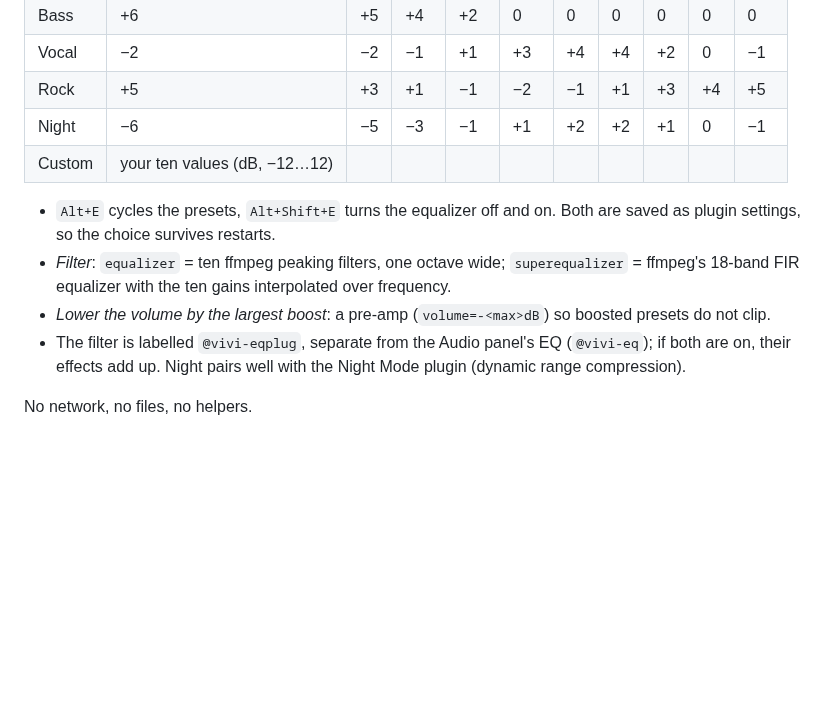
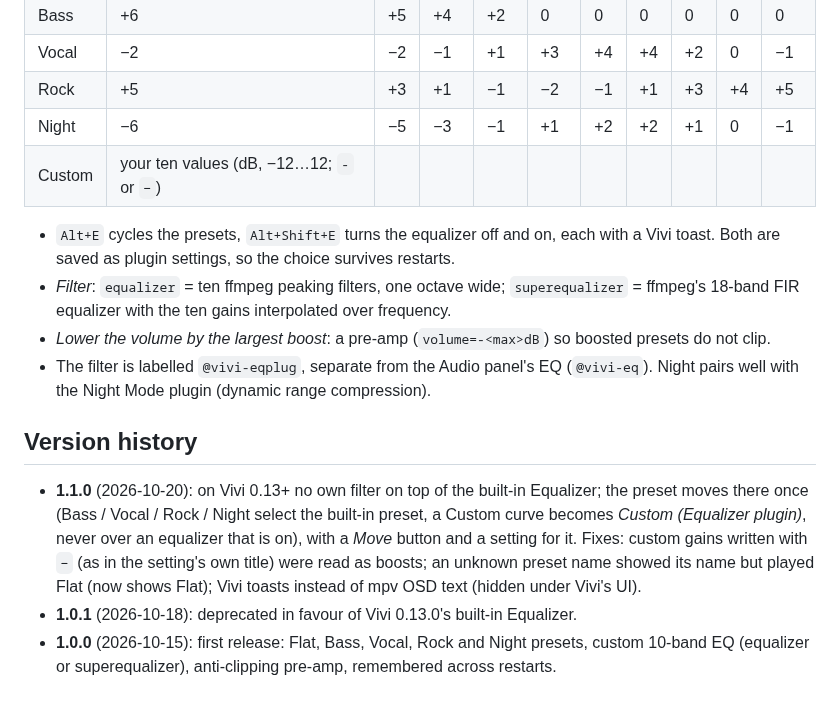
Before and after one commit to Loafer19/vivi-plugins, a Markdown page: plugins/equalizer/README.md, the part around one of its changes. Rendered like a GitHub page; blank space fills up the shorter version.

```diff
--- a/plugins/equalizer/README.md
+++ b/plugins/equalizer/README.md
@@ -17,16 +43,27 @@ Presets and a custom 10-band equalizer applied with mpv audio filters. Implement
 | Vocal | −2 | −2 | −1 | +1 | +3 | +4 | +4 | +2 | 0 | −1 |
 | Rock | +5 | +3 | +1 | −1 | −2 | −1 | +1 | +3 | +4 | +5 |
 | Night | −6 | −5 | −3 | −1 | +1 | +2 | +2 | +1 | 0 | −1 |
-| Custom | your ten values (dB, −12…12) | | | | | | | | | |
+| Custom | your ten values (dB, −12…12; `-` or `−`) | | | | | | | | | |
 
-* `Alt+E` cycles the presets, `Alt+Shift+E` turns the equalizer off and on. Both are saved
-  as plugin settings, so the choice survives restarts.
+* `Alt+E` cycles the presets, `Alt+Shift+E` turns the equalizer off and on, each with a
+  Vivi toast. Both are saved as plugin settings, so the choice survives restarts.
 * *Filter*: `equalizer` = ten ffmpeg peaking filters, one octave wide; `superequalizer` =
   ffmpeg's 18-band FIR equalizer with the ten gains interpolated over frequency.
 * *Lower the volume by the largest boost*: a pre-amp (`volume=-<max>dB`) so boosted
   presets do not clip.
 * The filter is labelled `@vivi-eqplug`, separate from the Audio panel's EQ
-  (`@vivi-eq`); if both are on, their effects add up. Night pairs well with the Night
-  Mode plugin (dynamic range compression).
+  (`@vivi-eq`). Night pairs well with the Night Mode plugin (dynamic range compression).
 
-No network, no files, no helpers.
+## Version history
+
+- **1.1.0** (2026-10-20): on Vivi 0.13+ no own filter on top of the built-in Equalizer;
+  the preset moves there once (Bass / Vocal / Rock / Night select the built-in preset, a
+  Custom curve becomes *Custom (Equalizer plugin)*, never over an equalizer that is on),
+  with a *Move* button and a setting for it. Fixes: custom gains written with `−` (as in
+  the setting's own title) were read as boosts; an unknown preset name showed its name
+  but played Flat (now shows Flat); Vivi toasts instead of mpv OSD text (hidden under
+  Vivi's UI).
+- **1.0.1** (2026-10-18): deprecated in favour of Vivi 0.13.0's built-in Equalizer.
+- **1.0.0** (2026-10-15): first release: Flat, Bass, Vocal, Rock and Night presets,
+  custom 10-band EQ (equalizer or superequalizer), anti-clipping pre-amp, remembered
+  across restarts.
```
Also changed, not shown: other parts of plugins/equalizer/README.md (+28 -2 lines), docs/screenshots/plugins/equalizer-builtin.png (added), docs/screenshots/plugins/equalizer-settings.png (added), 7 other files.
